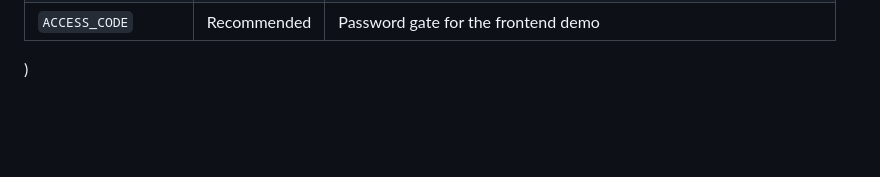
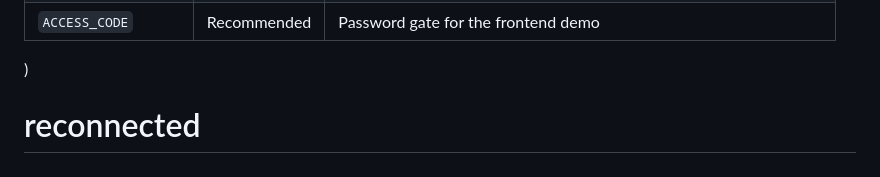
Before and after one commit to johnstockburn4-creator/AI-powered-credit-underwriting-platform-automated-10-K-analysis-financial-extraction-and-memo-ge, a Markdown page: README.md, the part around the change. GitHub-like rendering; blank space fills up the shorter version.

```diff
--- a/README.md
+++ b/README.md
@@ -172,3 +172,5 @@ Set these in Railway (production) or a local `.env` file (development). Never co
 | `ANTHROPIC_API_KEY` | Yes | Anthropic API key — used for MD&A analysis and segment parsing |
 | `ACCESS_CODE` | Recommended | Password gate for the frontend demo |"""
 )
+
+# reconnected
```
